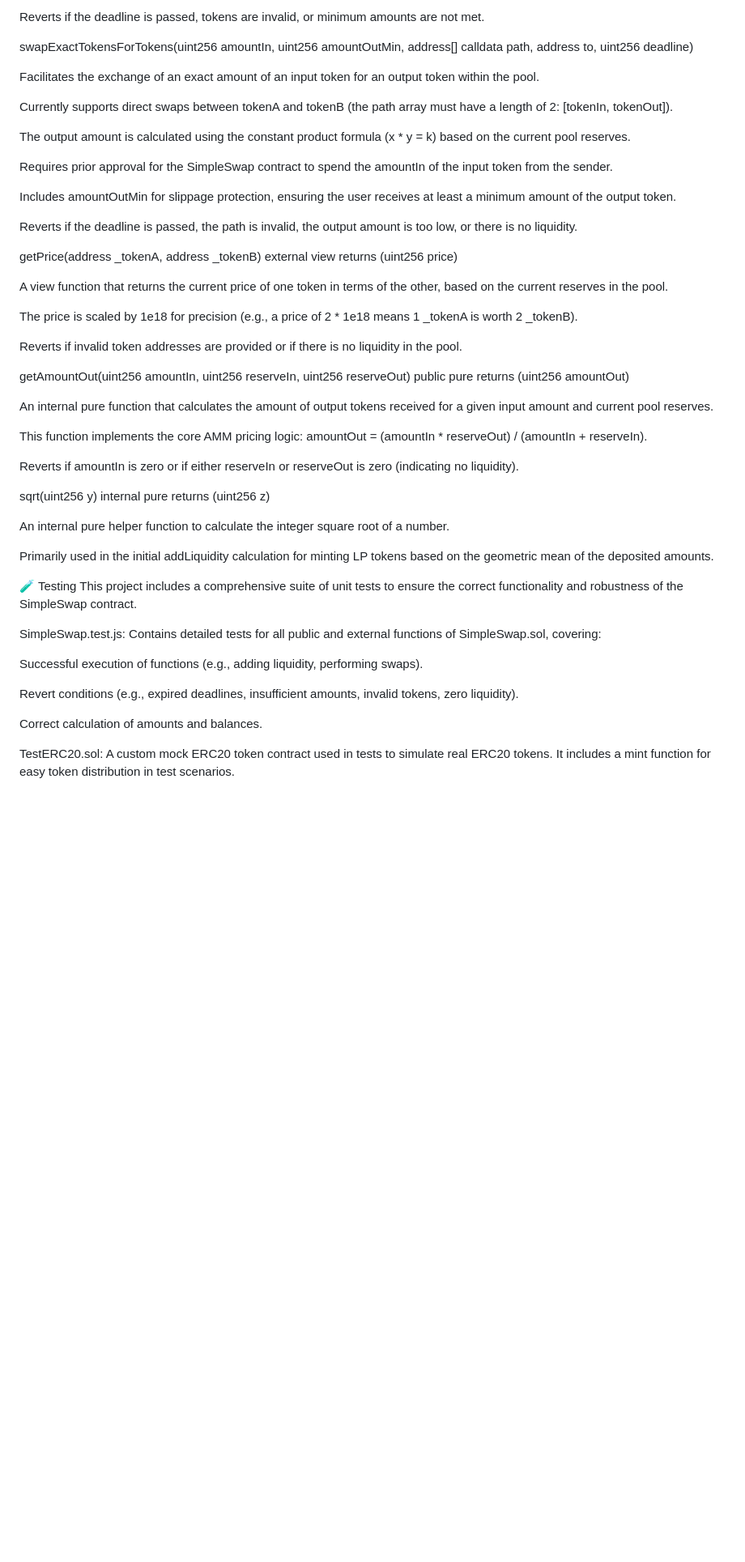
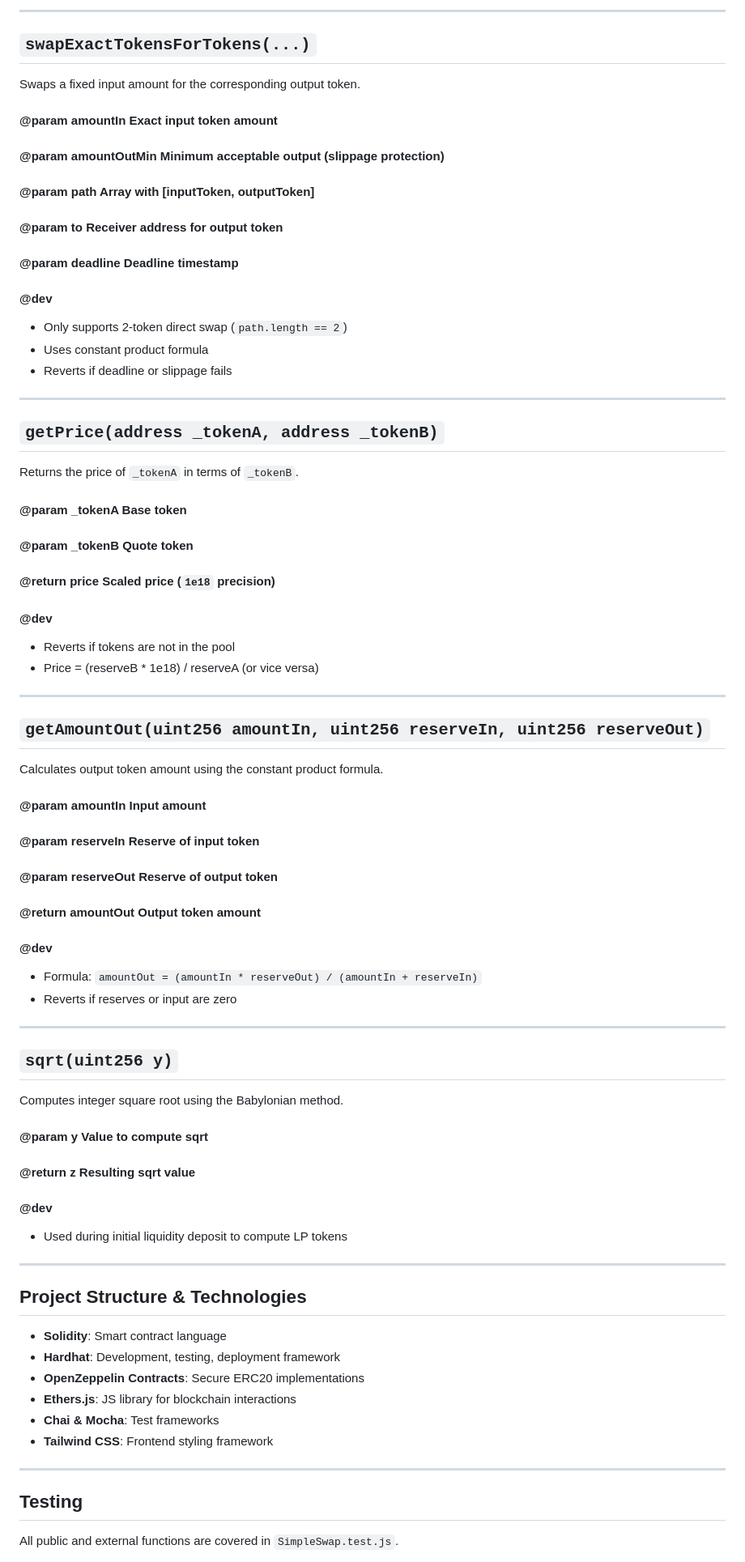
Before and after one commit to mateori0s/simpleSwapFront, a Markdown page: README.md, the part around the change printed below. Shown: that part at 81% size. Drawn GitHub-style; blank space fills up the shorter version.

Commit message:
format README

```diff
--- a/README.md
+++ b/README.md
@@ -40,52 +65,75 @@ Includes amountAMin and amountBMin for slippage protection on withdrawal.
 
-Reverts if the deadline is passed, tokens are invalid, or minimum amounts are not met.
+---
 
-swapExactTokensForTokens(uint256 amountIn, uint256 amountOutMin, address[] calldata path, address to, uint256 deadline)
+##  `swapExactTokensForTokens(...)`
 
-Facilitates the exchange of an exact amount of an input token for an output token within the pool.
+Swaps a fixed input amount for the corresponding output token.
 
-Currently supports direct swaps between tokenA and tokenB (the path array must have a length of 2: [tokenIn, tokenOut]).
+#### @param amountIn Exact input token amount
+#### @param amountOutMin Minimum acceptable output (slippage protection)
+#### @param path Array with [inputToken, outputToken]
+#### @param to Receiver address for output token
+#### @param deadline Deadline timestamp
 
-The output amount is calculated using the constant product formula (x * y = k) based on the current pool reserves.
+#### @dev
+- Only supports 2-token direct swap (`path.length == 2`)
+- Uses constant product formula
+- Reverts if deadline or slippage fails
 
-Requires prior approval for the SimpleSwap contract to spend the amountIn of the input token from the sender.
+---
 
-Includes amountOutMin for slippage protection, ensuring the user receives at least a minimum amount of the output token.
+##  `getPrice(address _tokenA, address _tokenB)`
+Returns the price of `_tokenA` in terms of `_tokenB`.
 
-Reverts if the deadline is passed, the path is invalid, the output amount is too low, or there is no liquidity.
+#### @param _tokenA Base token
+#### @param _tokenB Quote token
+#### @return price Scaled price (`1e18` precision)
 
-getPrice(address _tokenA, address _tokenB) external view returns (uint256 price)
+#### @dev
+- Reverts if tokens are not in the pool
+- Price = (reserveB * 1e18) / reserveA (or vice versa)
 
-A view function that returns the current price of one token in terms of the other, based on the current reserves in the pool.
+---
 
-The price is scaled by 1e18 for precision (e.g., a price of 2 * 1e18 means 1 _tokenA is worth 2 _tokenB).
+##  `getAmountOut(uint256 amountIn, uint256 reserveIn, uint256 reserveOut)`
 
-Reverts if invalid token addresses are provided or if there is no liquidity in the pool.
+Calculates output token amount using the constant product formula.
 
-getAmountOut(uint256 amountIn, uint256 reserveIn, uint256 reserveOut) public pure returns (uint256 amountOut)
+#### @param amountIn Input amount
+#### @param reserveIn Reserve of input token
+#### @param reserveOut Reserve of output token
+#### @return amountOut Output token amount
 
-An internal pure function that calculates the amount of output tokens received for a given input amount and current pool reserves.
+#### @dev
+- Formula: `amountOut = (amountIn * reserveOut) / (amountIn + reserveIn)`
+- Reverts if reserves or input are zero
 
-This function implements the core AMM pricing logic: amountOut = (amountIn * reserveOut) / (amountIn + reserveIn).
+---
 
-Reverts if amountIn is zero or if either reserveIn or reserveOut is zero (indicating no liquidity).
+##  `sqrt(uint256 y)`
 
-sqrt(uint256 y) internal pure returns (uint256 z)
+Computes integer square root using the Babylonian method.
 
-An internal pure helper function to calculate the integer square root of a number.
+#### @param y Value to compute sqrt
+#### @return z Resulting sqrt value
 
-Primarily used in the initial addLiquidity calculation for minting LP tokens based on the geometric mean of the deposited amounts.
+#### @dev
+- Used during initial liquidity deposit to compute LP tokens
 
-🧪 Testing
-This project includes a comprehensive suite of unit tests to ensure the correct functionality and robustness of the SimpleSwap contract.
+---
 
-SimpleSwap.test.js: Contains detailed tests for all public and external functions of SimpleSwap.sol, covering:
+## Project Structure & Technologies
 
-Successful execution of functions (e.g., adding liquidity, performing swaps).
+- **Solidity**: Smart contract language
+- **Hardhat**: Development, testing, deployment framework
+- **OpenZeppelin Contracts**: Secure ERC20 implementations
+- **Ethers.js**: JS library for blockchain interactions
+- **Chai & Mocha**: Test frameworks
+- **Tailwind CSS**: Frontend styling framework
 
-Revert conditions (e.g., expired deadlines, insufficient amounts, invalid tokens, zero liquidity).
+---
 
-Correct calculation of amounts and balances.
+## Testing
 
-TestERC20.sol: A custom mock ERC20 token contract used in tests to simulate real ERC20 tokens. It includes a mint function for easy token distribution in test scenarios.
+All public and external functions are covered in `SimpleSwap.test.js`.
 
```
Also changed, not shown: other parts of README.md (+62 -76 lines).
